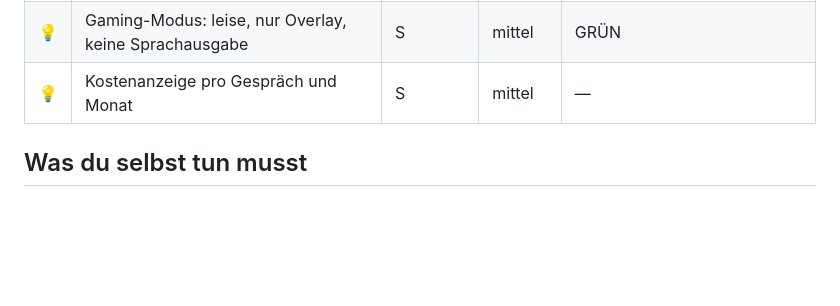
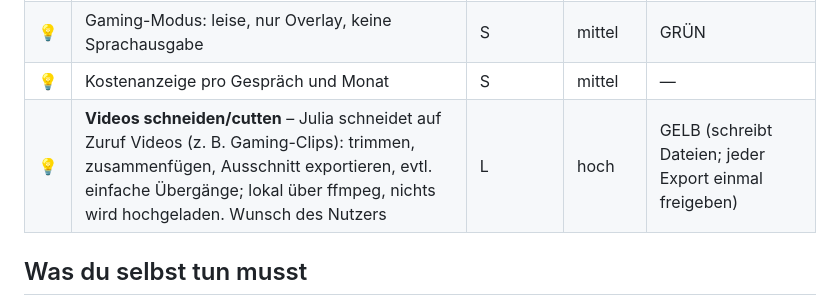
Before and after one commit to MoinMornhart/julia-ai, a Markdown page: docs/IDEEN.md, the part around the change. Rendered like a GitHub page; blank space fills up the shorter version.

Commit message:
Ideen: Videos schneiden/cutten (lokal per ffmpeg) auf die Liste
Co-Authored-By: Claude Opus 4.8 <noreply@anthropic.com>

```diff
--- a/docs/IDEEN.md
+++ b/docs/IDEEN.md
@@ -76,6 +76,7 @@ mit Tag, Changelog-Zeile und README-Eintrag.
 | 💡 | Routinen, die du selbst anlegst („Feierabend": Programme schließen, Musik an) | M | mittel | jede Routine einmal freigeben, einzelne GELB-Schritte bleiben GELB |
 | 💡 | Gaming-Modus: leise, nur Overlay, keine Sprachausgabe | S | mittel | GRÜN |
 | 💡 | Kostenanzeige pro Gespräch und Monat | S | mittel | — |
+| 💡 | **Videos schneiden/cutten** – Julia schneidet auf Zuruf Videos (z. B. Gaming-Clips): trimmen, zusammenfügen, Ausschnitt exportieren, evtl. einfache Übergänge; lokal über ffmpeg, nichts wird hochgeladen. Wunsch des Nutzers | L | hoch | GELB (schreibt Dateien; jeder Export einmal freigeben) |
 
 ## Was du selbst tun musst
 
```
